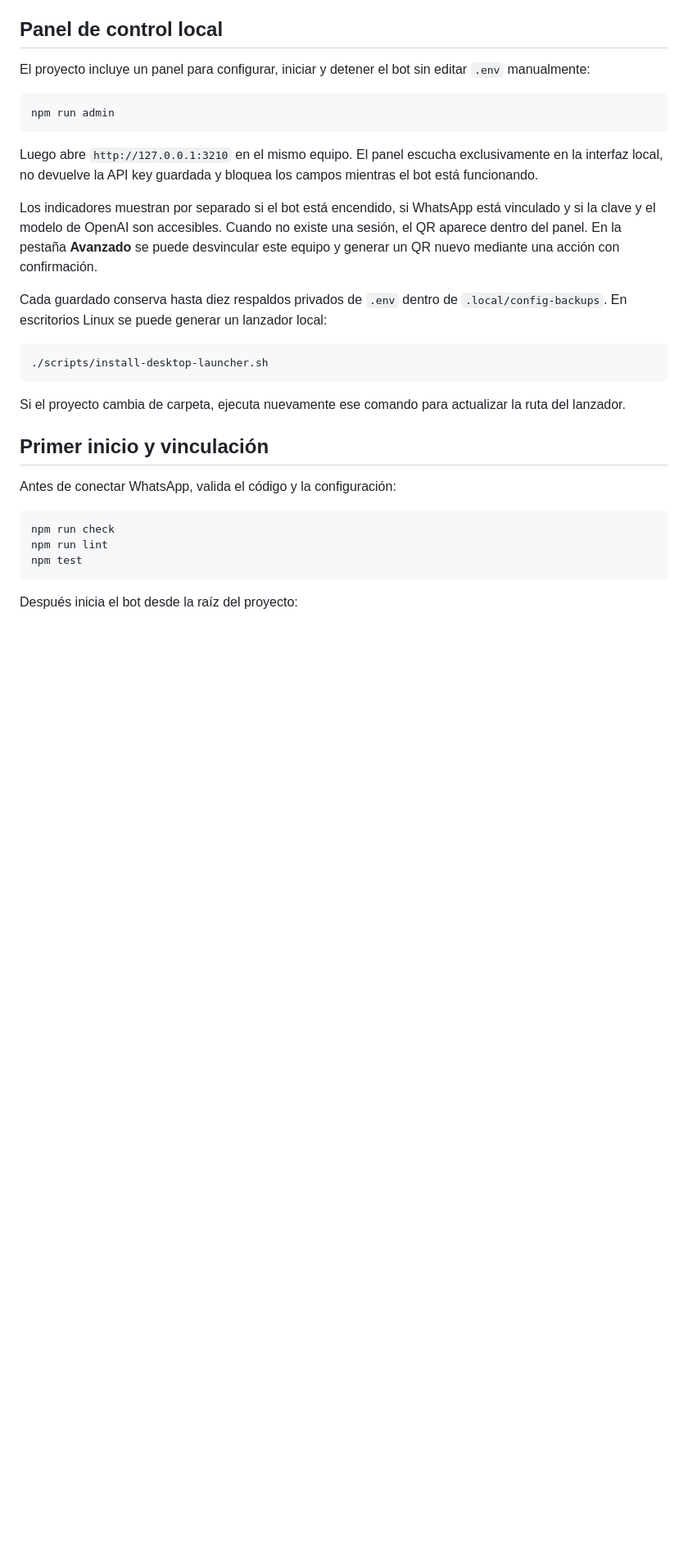
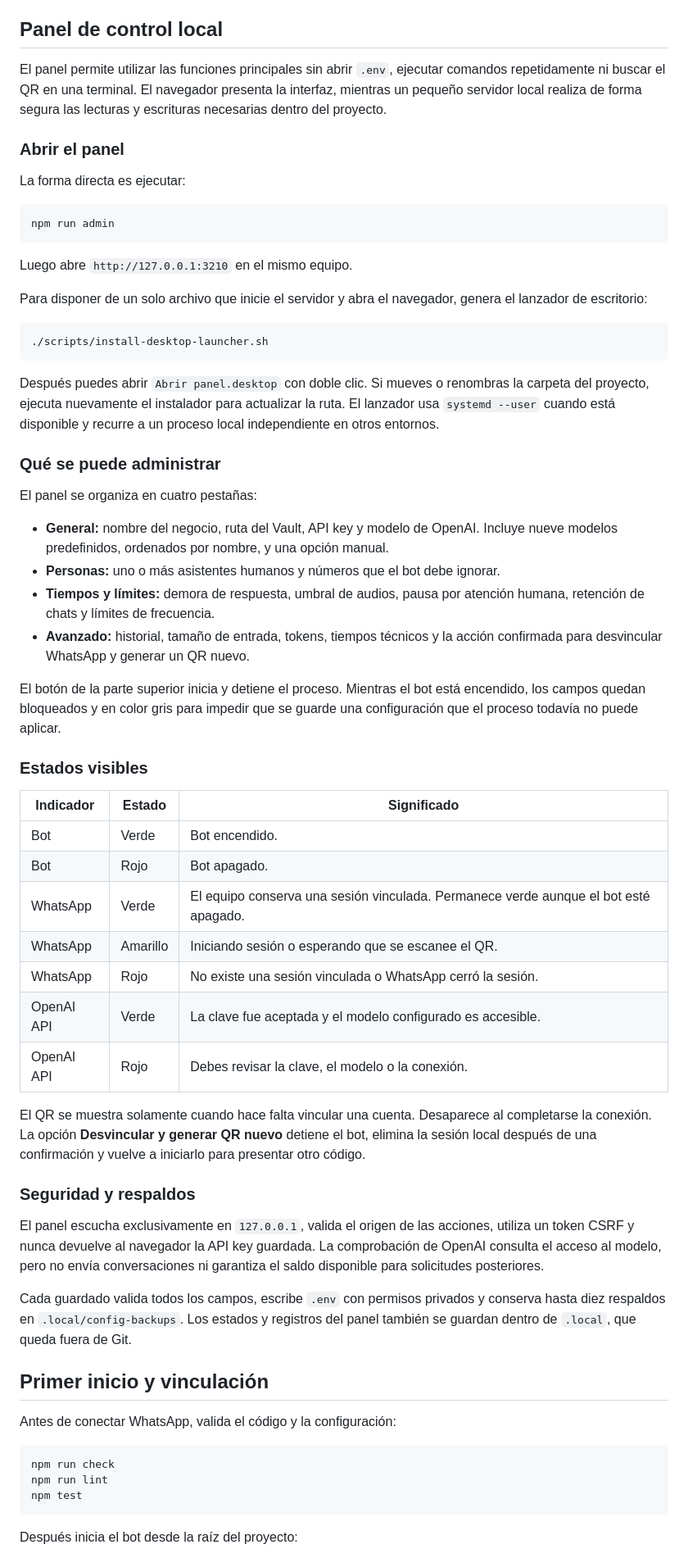
Before and after one commit to javierbalcazars/auscultor, a Markdown page: README.md, the part around one of its changes. Shown at 82% size. Drawn GitHub-style; blank space fills up the shorter version.

Commit message:
Amplia la documentación del panel local

````diff
--- a/README.md
+++ b/README.md
@@ -184,32 +196,76 @@ de respuesta que puedan contener datos privados.
 
 ## Panel de control local
 
-El proyecto incluye un panel para configurar, iniciar y detener el bot sin
-editar `.env` manualmente:
+El panel permite utilizar las funciones principales sin abrir `.env`, ejecutar
+comandos repetidamente ni buscar el QR en una terminal. El navegador presenta la
+interfaz, mientras un pequeño servidor local realiza de forma segura las lecturas
+y escrituras necesarias dentro del proyecto.
+
+### Abrir el panel
+
+La forma directa es ejecutar:
 
 ```bash
 npm run admin
 ```
 
-Luego abre `http://127.0.0.1:3210` en el mismo equipo. El panel escucha
-exclusivamente en la interfaz local, no devuelve la API key guardada y bloquea
-los campos mientras el bot está funcionando.
+Luego abre `http://127.0.0.1:3210` en el mismo equipo.
 
-Los indicadores muestran por separado si el bot está encendido, si WhatsApp
-está vinculado y si la clave y el modelo de OpenAI son accesibles. Cuando no
-existe una sesión, el QR aparece dentro del panel. En la pestaña **Avanzado** se
-puede desvincular este equipo y generar un QR nuevo mediante una acción con
-confirmación.
-
-Cada guardado conserva hasta diez respaldos privados de `.env` dentro de
-`.local/config-backups`. En escritorios Linux se puede generar un lanzador local:
+Para disponer de un solo archivo que inicie el servidor y abra el navegador,
+genera el lanzador de escritorio:
 
 ```bash
 ./scripts/install-desktop-launcher.sh
 ```
 
-Si el proyecto cambia de carpeta, ejecuta nuevamente ese comando para actualizar
-la ruta del lanzador.
+Después puedes abrir `Abrir panel.desktop` con doble clic. Si mueves o renombras
+la carpeta del proyecto, ejecuta nuevamente el instalador para actualizar la
+ruta. El lanzador usa `systemd --user` cuando está disponible y recurre a un
+proceso local independiente en otros entornos.
+
+### Qué se puede administrar
+
+El panel se organiza en cuatro pestañas:
+
+- **General:** nombre del negocio, ruta del Vault, API key y modelo de OpenAI.
+  Incluye nueve modelos predefinidos, ordenados por nombre, y una opción manual.
+- **Personas:** uno o más asistentes humanos y números que el bot debe ignorar.
+- **Tiempos y límites:** demora de respuesta, umbral de audios, pausa por atención
+  humana, retención de chats y límites de frecuencia.
+- **Avanzado:** historial, tamaño de entrada, tokens, tiempos técnicos y la acción
+  confirmada para desvincular WhatsApp y generar un QR nuevo.
+
+El botón de la parte superior inicia y detiene el proceso. Mientras el bot está
+encendido, los campos quedan bloqueados y en color gris para impedir que se
+guarde una configuración que el proceso todavía no puede aplicar.
+
+### Estados visibles
+
+| Indicador | Estado | Significado |
+| --- | --- | --- |
+| Bot | Verde | Bot encendido. |
+| Bot | Rojo | Bot apagado. |
+| WhatsApp | Verde | El equipo conserva una sesión vinculada. Permanece verde aunque el bot esté apagado. |
+| WhatsApp | Amarillo | Iniciando sesión o esperando que se escanee el QR. |
+| WhatsApp | Rojo | No existe una sesión vinculada o WhatsApp cerró la sesión. |
+| OpenAI API | Verde | La clave fue aceptada y el modelo configurado es accesible. |
+| OpenAI API | Rojo | Debes revisar la clave, el modelo o la conexión. |
+
+El QR se muestra solamente cuando hace falta vincular una cuenta. Desaparece al
+completarse la conexión. La opción **Desvincular y generar QR nuevo** detiene el
+bot, elimina la sesión local después de una confirmación y vuelve a iniciarlo
+para presentar otro código.
+
+### Seguridad y respaldos
+
+El panel escucha exclusivamente en `127.0.0.1`, valida el origen de las acciones,
+utiliza un token CSRF y nunca devuelve al navegador la API key guardada. La
+comprobación de OpenAI consulta el acceso al modelo, pero no envía conversaciones
+ni garantiza el saldo disponible para solicitudes posteriores.
+
+Cada guardado valida todos los campos, escribe `.env` con permisos privados y
+conserva hasta diez respaldos en `.local/config-backups`. Los estados y registros
+del panel también se guardan dentro de `.local`, que queda fuera de Git.
 
 ## Primer inicio y vinculación
 
````
Also changed, not shown: other parts of README.md (+12 -0 lines).
